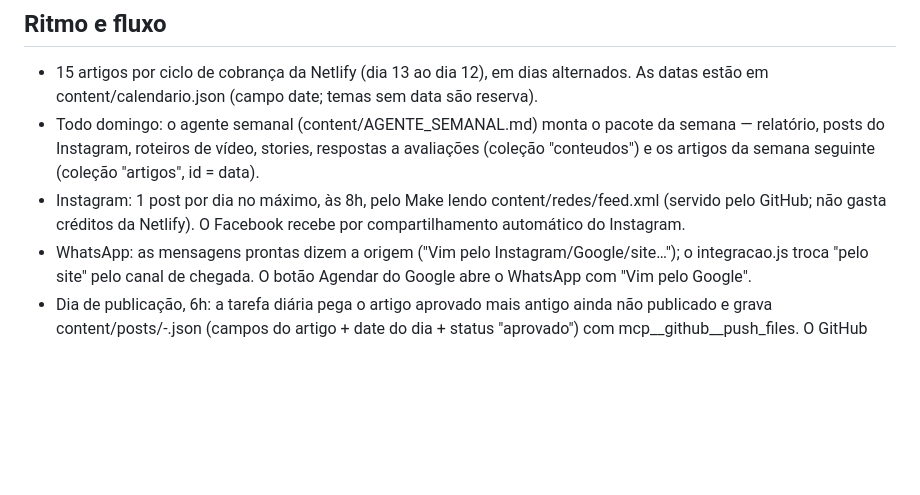
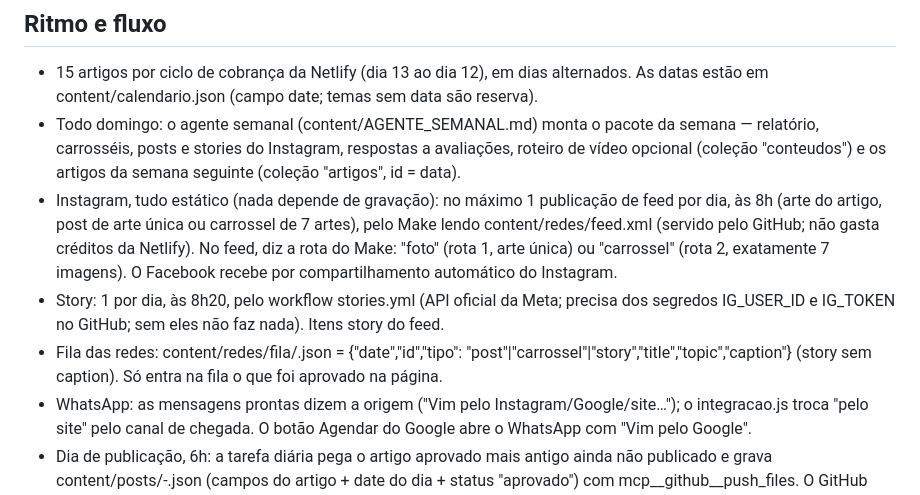
Before and after one commit to drhenriquefigueiredo/site-drhenriquefigueiredo, a Markdown page: content/GUIA_EDITORIAL.md, the part around the change. Drawn GitHub-style; blank space fills up the shorter version.

```diff
--- a/content/GUIA_EDITORIAL.md
+++ b/content/GUIA_EDITORIAL.md
@@ -36,8 +36,10 @@ date, slug (sem acento, minúsculas, hífens, até ~80 caracteres), topic (mao |
 
 ## Ritmo e fluxo
 - 15 artigos por ciclo de cobrança da Netlify (dia 13 ao dia 12), em dias alternados. As datas estão em content/calendario.json (campo date; temas sem data são reserva).
-- Todo domingo: o agente semanal (content/AGENTE_SEMANAL.md) monta o pacote da semana — relatório, posts do Instagram, roteiros de vídeo, stories, respostas a avaliações (coleção "conteudos") e os artigos da semana seguinte (coleção "artigos", id = data).
-- Instagram: 1 post por dia no máximo, às 8h, pelo Make lendo content/redes/feed.xml (servido pelo GitHub; não gasta créditos da Netlify). O Facebook recebe por compartilhamento automático do Instagram.
+- Todo domingo: o agente semanal (content/AGENTE_SEMANAL.md) monta o pacote da semana — relatório, carrosséis, posts e stories do Instagram, respostas a avaliações, roteiro de vídeo opcional (coleção "conteudos") e os artigos da semana seguinte (coleção "artigos", id = data).
+- Instagram, tudo estático (nada depende de gravação): no máximo 1 publicação de feed por dia, às 8h (arte do artigo, post de arte única ou carrossel de 7 artes), pelo Make lendo content/redes/feed.xml (servido pelo GitHub; não gasta créditos da Netlify). No feed, <category> diz a rota do Make: "foto" (rota 1, arte única) ou "carrossel" (rota 2, exatamente 7 imagens). O Facebook recebe por compartilhamento automático do Instagram.
+- Story: 1 por dia, às 8h20, pelo workflow stories.yml (API oficial da Meta; precisa dos segredos IG_USER_ID e IG_TOKEN no GitHub; sem eles não faz nada). Itens <category>story</category> do feed.
+- Fila das redes: content/redes/fila/<id>.json = {"date","id","tipo": "post"|"carrossel"|"story","title","topic","caption"} (story sem caption). Só entra na fila o que foi aprovado na página.
 - WhatsApp: as mensagens prontas dizem a origem ("Vim pelo Instagram/Google/site…"); o integracao.js troca "pelo site" pelo canal de chegada. O botão Agendar do Google abre o WhatsApp com "Vim pelo Google".
 - Dia de publicação, 6h: a tarefa diária pega o artigo aprovado mais antigo ainda não publicado e grava content/posts/<data>-<slug>.json (campos do artigo + date do dia + status "aprovado") com mcp__github__push_files. O GitHub Actions confere as capas (tools/garantir_capas.py), roda tools/build.py e grava site/ num único commit do robô (a Netlify só atualiza quando site/ muda). Depois: Google (Windsor), Instagram e Facebook (Make, pelo feed /blog/redes.xml).
 - Acesso das tarefas agendadas: leitura com git clone https://github.com/drhenriquefigueiredo/site-drhenriquefigueiredo (funciona sem senha no ambiente das tarefas); escrita SÓ com mcp__github__push_files na branch main e SÓ em content/; acompanhamento com mcp__github__actions_list. Nunca grave em site/.
```
Also changed, not shown: content/AGENTE_SEMANAL.md (+25 -15 lines).
